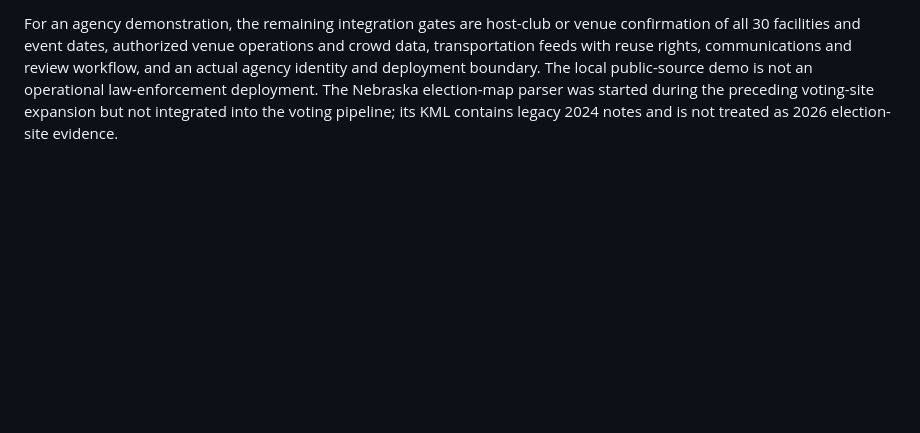
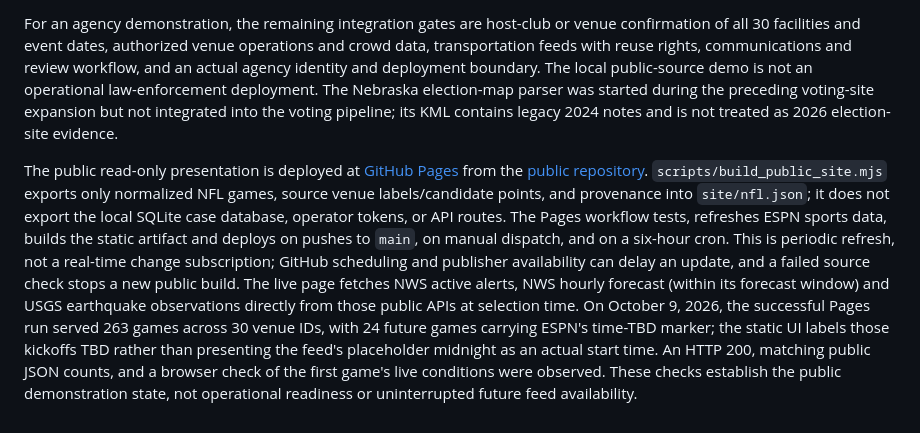
Before and after one commit to redxking/event-atlas-nfl-demo, a Markdown page: ARCHITECTURE.md, the part around the change. GitHub-like rendering; blank space fills up the shorter version.

Commit message:
Document public NFL demo deployment and refresh boundary

```diff
--- a/ARCHITECTURE.md
+++ b/ARCHITECTURE.md
@@ -203,3 +203,5 @@ The NFL view opens with that source selected and places future games before past
 Twenty-seven of the 30 ESPN venue names have a unique Wikidata name-match coordinate candidate. These coordinates are explicitly labeled unreviewed and are not entrance points. EverBank Stadium has a legacy name in the current Wikidata snapshot, Soldier Field is ambiguous by name, and the Bills' new 2026 Highmark Stadium must not be linked to the old stadium's coordinate merely because the name matches. Those three remain unmapped pending a verified venue crosswalk. The [Jaguars' 2026 stadium update](https://www.jaguars.com/news/jaguars-provide-2026-stadium-and-ticketing-updates) also says EverBank Stadium has reduced seating during renovation, so the app does not use a historic stadium capacity as a 2026 attendance estimate.
 
 For an agency demonstration, the remaining integration gates are host-club or venue confirmation of all 30 facilities and event dates, authorized venue operations and crowd data, transportation feeds with reuse rights, communications and review workflow, and an actual agency identity and deployment boundary. The local public-source demo is not an operational law-enforcement deployment. The Nebraska election-map parser was started during the preceding voting-site expansion but not integrated into the voting pipeline; its KML contains legacy 2024 notes and is not treated as 2026 election-site evidence.
+
+The public read-only presentation is deployed at [GitHub Pages](https://redxking.github.io/event-atlas-nfl-demo/) from the [public repository](https://github.com/redxking/event-atlas-nfl-demo). `scripts/build_public_site.mjs` exports only normalized NFL games, source venue labels/candidate points, and provenance into `site/nfl.json`; it does not export the local SQLite case database, operator tokens, or API routes. The Pages workflow tests, refreshes ESPN sports data, builds the static artifact and deploys on pushes to `main`, on manual dispatch, and on a six-hour cron. This is periodic refresh, not a real-time change subscription; GitHub scheduling and publisher availability can delay an update, and a failed source check stops a new public build. The live page fetches NWS active alerts, NWS hourly forecast (within its forecast window) and USGS earthquake observations directly from those public APIs at selection time. On October 9, 2026, the successful Pages run served 263 games across 30 venue IDs, with 24 future games carrying ESPN's time-TBD marker; the static UI labels those kickoffs TBD rather than presenting the feed's placeholder midnight as an actual start time. An HTTP 200, matching public JSON counts, and a browser check of the first game's live conditions were observed. These checks establish the public demonstration state, not operational readiness or uninterrupted future feed availability.
```
